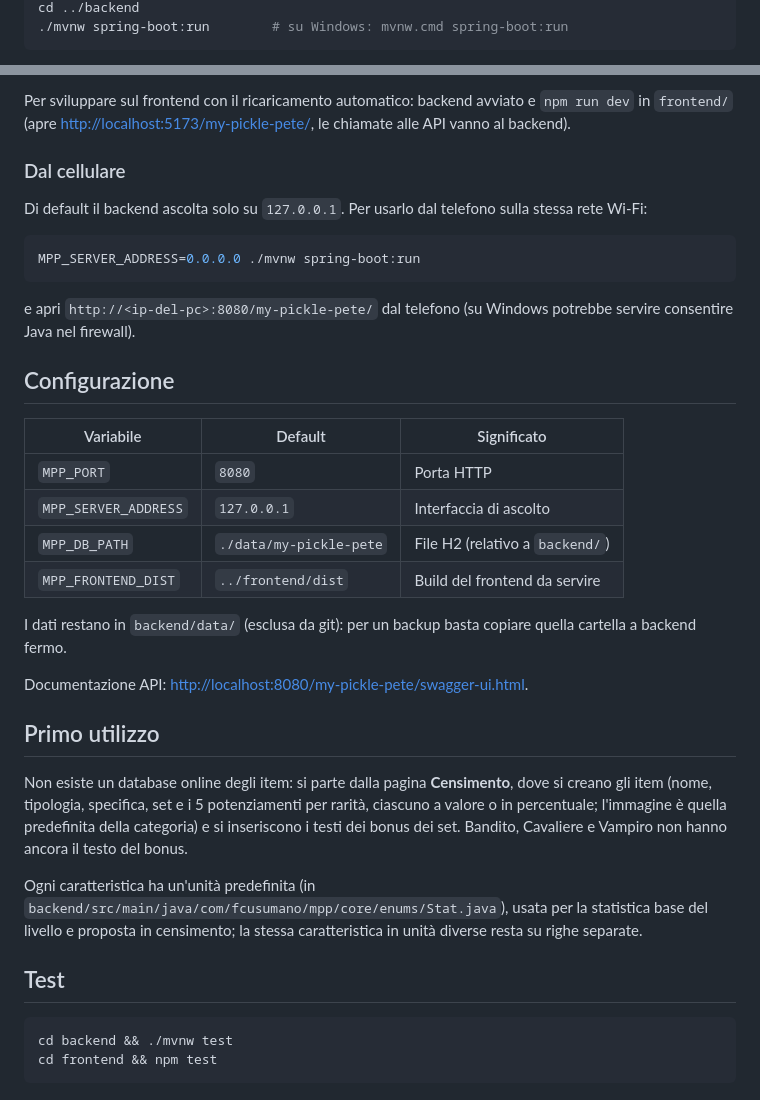
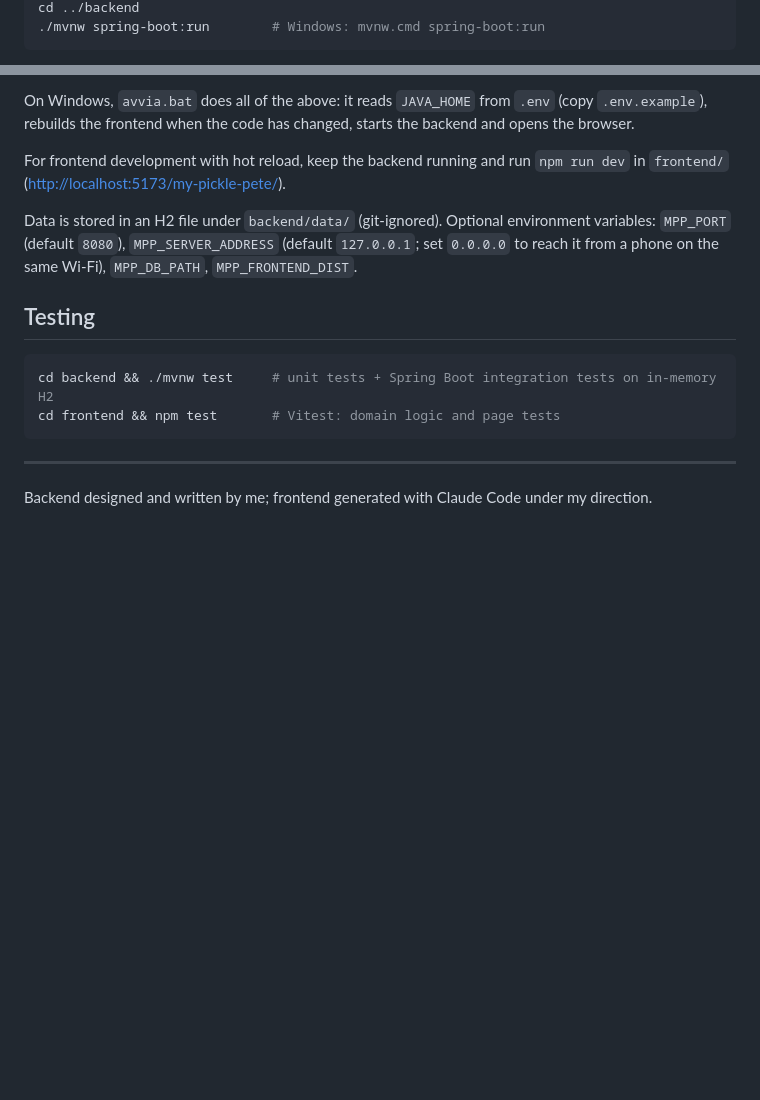
Before and after one commit to f-cusumano/my-pickle-pete, a Markdown page: README.md, 2 parts joined by grey strips. Rendered like a GitHub page; blank space fills up the shorter version.

````diff
--- a/README.md
+++ b/README.md
@@ -37,4 +50,4 @@ npm run build
 cd ../backend
-./mvnw spring-boot:run        # su Windows: mvnw.cmd spring-boot:run
+./mvnw spring-boot:run        # Windows: mvnw.cmd spring-boot:run
 ```
 
@@ -42,43 +55,17 @@ Poi apri <http://localhost:8080/my-pickle-pete/>.
 
-Per sviluppare sul frontend con il ricaricamento automatico: backend avviato e `npm run dev` in `frontend/`
-(apre <http://localhost:5173/my-pickle-pete/>, le chiamate alle API vanno al backend).
+On Windows, `avvia.bat` does all of the above: it reads `JAVA_HOME` from `.env` (copy `.env.example`), rebuilds the frontend when the code has changed, starts the backend and opens the browser.
 
-### Dal cellulare
+For frontend development with hot reload, keep the backend running and run `npm run dev` in `frontend/` (<http://localhost:5173/my-pickle-pete/>).
 
-Di default il backend ascolta solo su `127.0.0.1`. Per usarlo dal telefono sulla stessa rete Wi-Fi:
+Data is stored in an H2 file under `backend/data/` (git-ignored). Optional environment variables: `MPP_PORT` (default `8080`), `MPP_SERVER_ADDRESS` (default `127.0.0.1`; set `0.0.0.0` to reach it from a phone on the same Wi-Fi), `MPP_DB_PATH`, `MPP_FRONTEND_DIST`.
+
+## Testing
 
 ```bash
-MPP_SERVER_ADDRESS=0.0.0.0 ./mvnw spring-boot:run
+cd backend && ./mvnw test     # unit tests + Spring Boot integration tests on in-memory H2
+cd frontend && npm test       # Vitest: domain logic and page tests
 ```
 
-e apri `http://<ip-del-pc>:8080/my-pickle-pete/` dal telefono (su Windows potrebbe servire consentire Java nel firewall).
+---
 
-## Configurazione
-
-| Variabile            | Default                     | Significato                          |
-|----------------------|-----------------------------|--------------------------------------|
-| `MPP_PORT`           | `8080`                      | Porta HTTP                           |
-| `MPP_SERVER_ADDRESS` | `127.0.0.1`                 | Interfaccia di ascolto               |
-| `MPP_DB_PATH`        | `./data/my-pickle-pete`     | File H2 (relativo a `backend/`)      |
-| `MPP_FRONTEND_DIST`  | `../frontend/dist`          | Build del frontend da servire        |
-
-I dati restano in `backend/data/` (esclusa da git): per un backup basta copiare quella cartella a backend fermo.
-
-Documentazione API: <http://localhost:8080/my-pickle-pete/swagger-ui.html>.
-
-## Primo utilizzo
-
-Non esiste un database online degli item: si parte dalla pagina **Censimento**, dove si creano gli item
-(nome, tipologia, specifica, set e i 5 potenziamenti per rarità, ciascuno a valore o in percentuale; l'immagine è quella
-predefinita della categoria) e si inseriscono i testi dei bonus
-dei set. Bandito, Cavaliere e Vampiro non hanno ancora il testo del bonus.
-
-Ogni caratteristica ha un'unità predefinita (in `backend/src/main/java/com/fcusumano/mpp/core/enums/Stat.java`), usata per la
-statistica base del livello e proposta in censimento; la stessa caratteristica in unità diverse resta su righe separate.
-
-## Test
-
-```bash
-cd backend && ./mvnw test
-cd frontend && npm test
-```
+Backend designed and written by me; frontend generated with Claude Code under my direction.
````
Also changed, not shown: other parts of README.md (+34 -21 lines), docs/screenshots/custom-set-desktop.png (added), docs/screenshots/custom-set-mobile.png (added).
